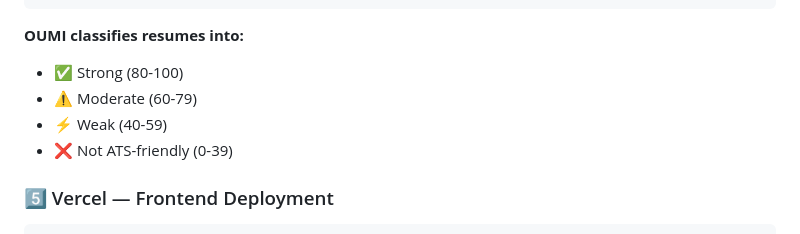
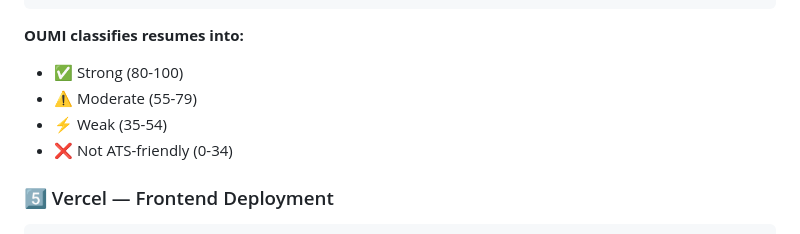
Before and after one commit to aryanhash/ResumeMatch, a Markdown page: README.md, the part around the change. Rendered like a GitHub page.

```diff
--- a/README.md
+++ b/README.md
@@ -160,9 +160,9 @@ oumi infer \
 
 **OUMI classifies resumes into:**
 - ✅ Strong (80-100)
-- ⚠️ Moderate (60-79)
-- ⚡ Weak (40-59)
-- ❌ Not ATS-friendly (0-39)
+- ⚠️ Moderate (55-79)
+- ⚡ Weak (35-54)
+- ❌ Not ATS-friendly (0-34)
 
 ### 5️⃣ Vercel — Frontend Deployment
 
```
